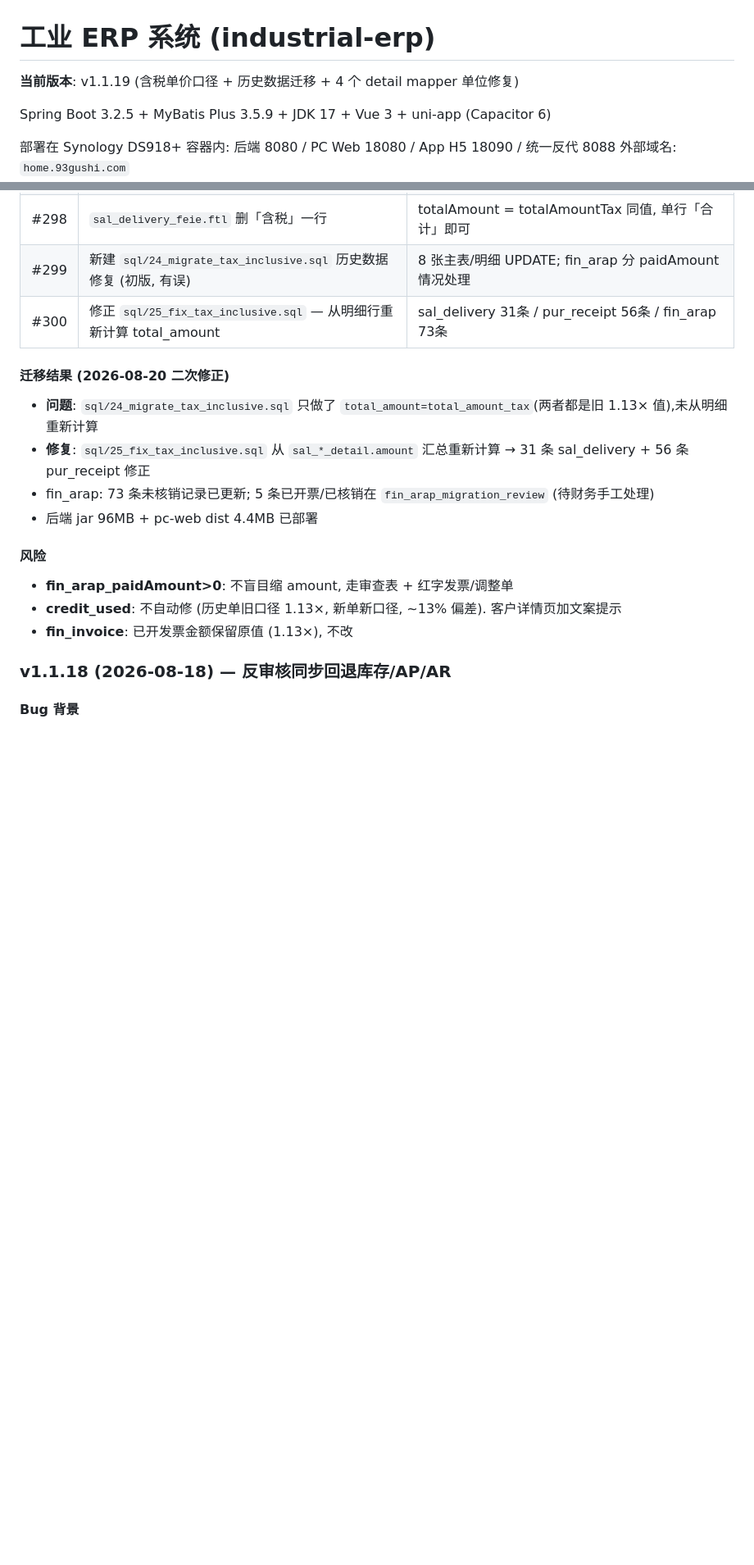
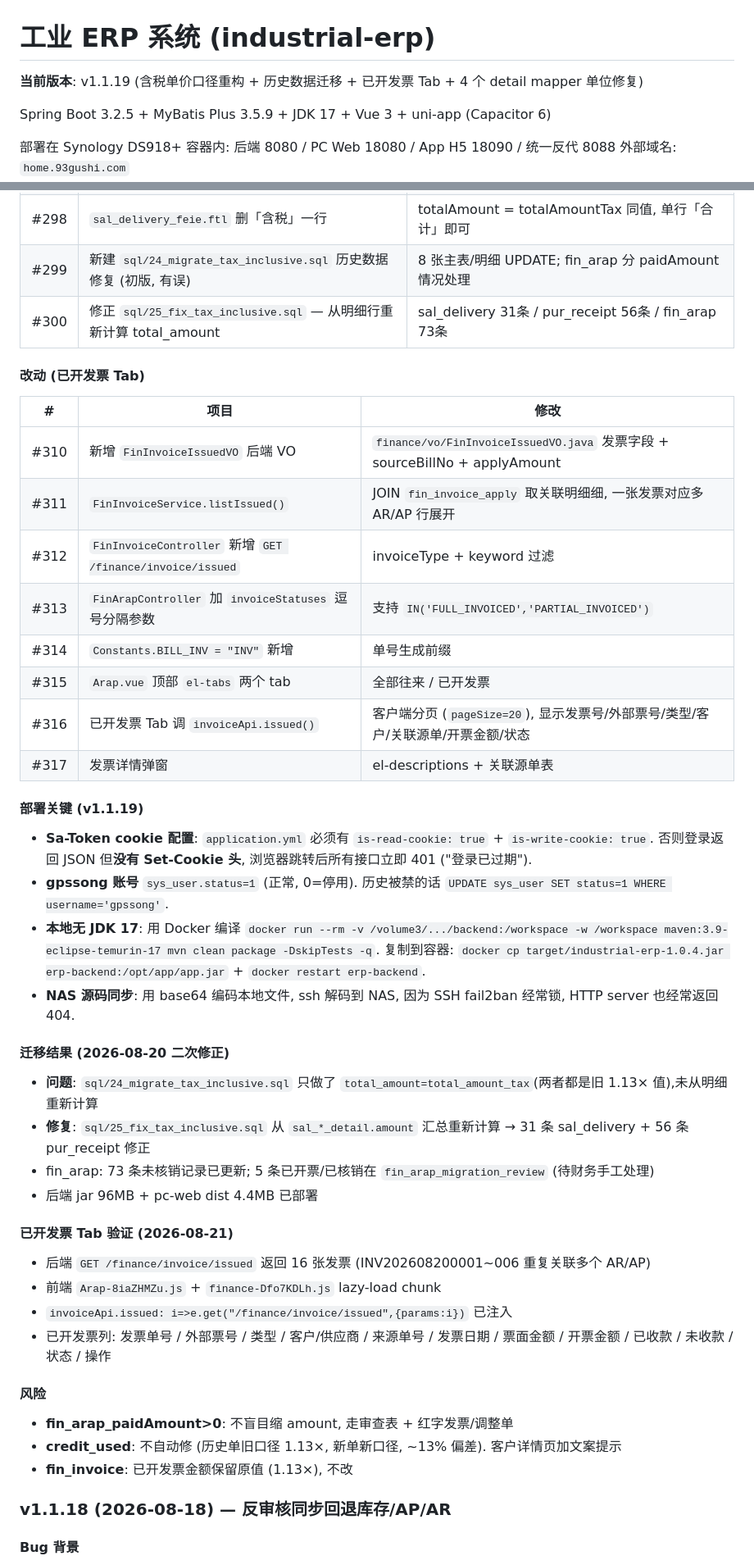
Before and after one commit to gpssong/industrial-erp, a Markdown page: CLAUDE.md, 2 parts joined by grey strips. Shown at 82% size. Drawn GitHub-style; blank space fills up the shorter version.

Commit message:
docs(v1.1.19): 完善 changelog - 已开发票 Tab + 部署注意事项
- 补充 #310-#317 已开发票 Tab 改动明细
- 新增 v1.1.19 部署关键 (Sa-Token cookie / 账号状态 / JDK 17 构建)
- 补充已开发票 Tab 验证结果 (16 张发票)
- 顶部版本号更新

```diff
--- a/CLAUDE.md
+++ b/CLAUDE.md
@@ -1,6 +1,6 @@
 # 工业 ERP 系统 (industrial-erp)
 
-**当前版本**: v1.1.19 (含税单价口径 + 历史数据迁移 + 4 个 detail mapper 单位修复)
+**当前版本**: v1.1.19 (含税单价口径重构 + 历史数据迁移 + 已开发票 Tab + 4 个 detail mapper 单位修复)
 
 Spring Boot 3.2.5 + MyBatis Plus 3.5.9 + JDK 17 + Vue 3 + uni-app (Capacitor 6)
 
@@ -301,11 +304,37 @@ SA_TOKEN_JWT_SECRET_KEY=<粘贴生成的值>
 | #299 | 新建 `sql/24_migrate_tax_inclusive.sql` 历史数据修复 (初版, 有误) | 8 张主表/明细 UPDATE; fin_arap 分 paidAmount 情况处理 |
 | #300 | 修正 `sql/25_fix_tax_inclusive.sql` — 从明细行重新计算 total_amount | sal_delivery 31条 / pur_receipt 56条 / fin_arap 73条 |
 
+#### 改动 (已开发票 Tab)
+
+| # | 项目 | 修改 |
+|---|---|---|
+| #310 | 新增 `FinInvoiceIssuedVO` 后端 VO | `finance/vo/FinInvoiceIssuedVO.java` 发票字段 + sourceBillNo + applyAmount |
+| #311 | `FinInvoiceService.listIssued()` | JOIN `fin_invoice_apply` 取关联明细细, 一张发票对应多 AR/AP 行展开 |
+| #312 | `FinInvoiceController` 新增 `GET /finance/invoice/issued` | invoiceType + keyword 过滤 |
+| #313 | `FinArapController` 加 `invoiceStatuses` 逗号分隔参数 | 支持 `IN('FULL_INVOICED','PARTIAL_INVOICED')` |
+| #314 | `Constants.BILL_INV = "INV"` 新增 | 单号生成前缀 |
+| #315 | `Arap.vue` 顶部 `el-tabs` 两个 tab | 全部往来 / 已开发票 |
+| #316 | 已开发票 Tab 调 `invoiceApi.issued()` | 客户端分页 (`pageSize=20`), 显示发票号/外部票号/类型/客户/关联源单/开票金额/状态 |
+| #317 | 发票详情弹窗 | el-descriptions + 关联源单表 |
+
+#### 部署关键 (v1.1.19)
+
+- **Sa-Token cookie 配置**: `application.yml` 必须有 `is-read-cookie: true` + `is-write-cookie: true`. 否则登录返回 JSON 但**没有 Set-Cookie 头**, 浏览器跳转后所有接口立即 401 ("登录已过期").
+- **gpssong 账号** `sys_user.status=1` (正常, 0=停用). 历史被禁的话 `UPDATE sys_user SET status=1 WHERE username='gpssong'`.
+- **本地无 JDK 17**: 用 Docker 编译 `docker run --rm -v /volume3/.../backend:/workspace -w /workspace maven:3.9-eclipse-temurin-17 mvn clean package -DskipTests -q`. 复制到容器: `docker cp target/industrial-erp-1.0.4.jar erp-backend:/opt/app/app.jar` + `docker restart erp-backend`.
+- **NAS 源码同步**: 用 base64 编码本地文件, ssh 解码到 NAS, 因为 SSH fail2ban 经常锁, HTTP server 也经常返回 404.
+
 #### 迁移结果 (2026-08-20 二次修正)
 - **问题**: `sql/24_migrate_tax_inclusive.sql` 只做了 `total_amount=total_amount_tax`(两者都是旧 1.13× 值),未从明细重新计算
 - **修复**: `sql/25_fix_tax_inclusive.sql` 从 `sal_*_detail.amount` 汇总重新计算 → 31 条 sal_delivery + 56 条 pur_receipt 修正
 - fin_arap: 73 条未核销记录已更新; 5 条已开票/已核销在 `fin_arap_migration_review` (待财务手工处理)
 - 后端 jar 96MB + pc-web dist 4.4MB 已部署
+
+#### 已开发票 Tab 验证 (2026-08-21)
+- 后端 `GET /finance/invoice/issued` 返回 16 张发票 (INV202608200001~006 重复关联多个 AR/AP)
+- 前端 `Arap-8iaZHMZu.js` + `finance-Dfo7KDLh.js` lazy-load chunk
+- `invoiceApi.issued: i=>e.get("/finance/invoice/issued",{params:i})` 已注入
+- 已开发票列: 发票单号 / 外部票号 / 类型 / 客户/供应商 / 来源单号 / 发票日期 / 票面金额 / 开票金额 / 已收款 / 未收款 / 状态 / 操作
 
 #### 风险
 - **fin_arap_paidAmount>0**: 不盲目缩 amount, 走审查表 + 红字发票/调整单
```
Also changed, not shown: other parts of CLAUDE.md (+7 -4 lines).
